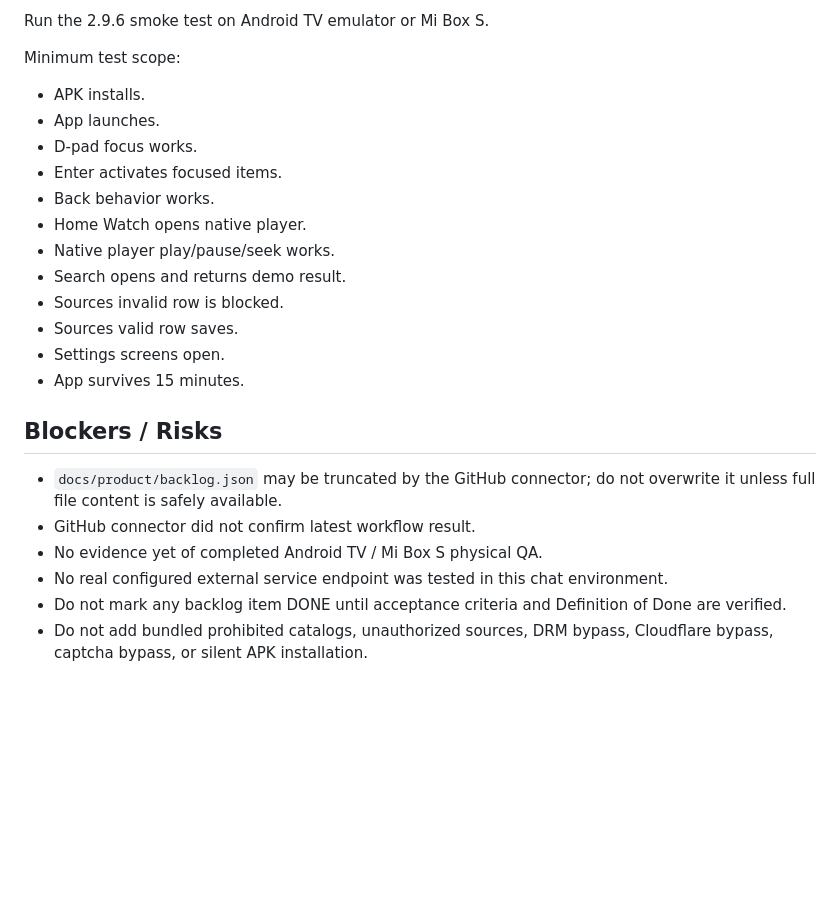
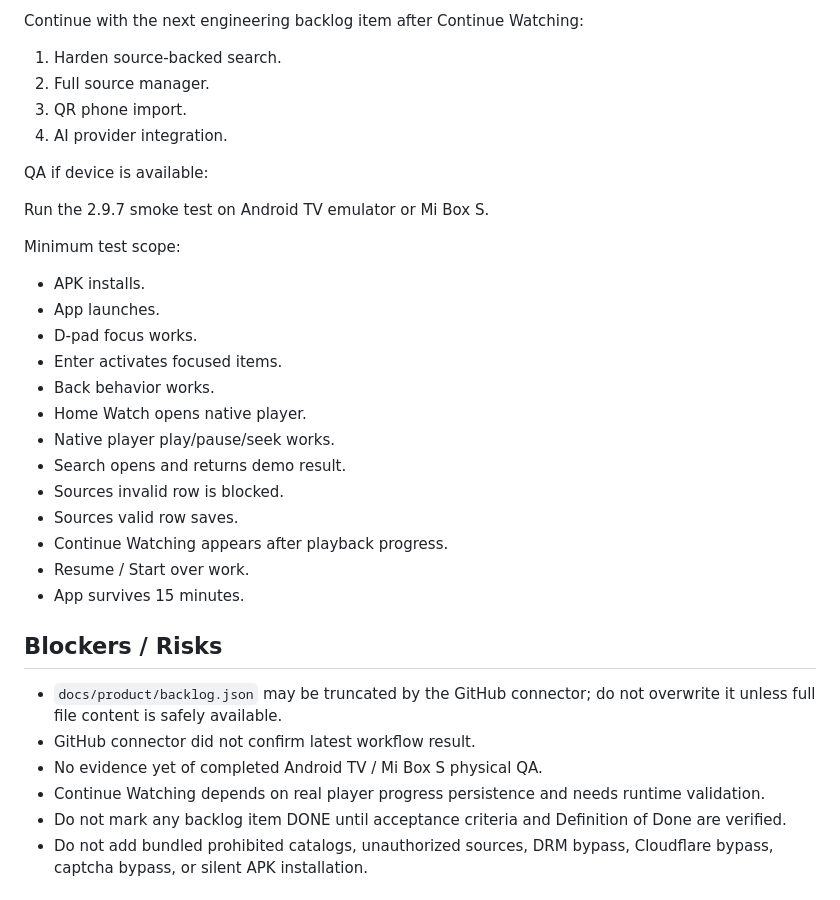
Before and after one commit to asker421/Asgard, a Markdown page: docs/project/HANDOFF.md, the part around one of its changes. GitHub-like rendering; blank space fills up the shorter version.

```diff
--- a/docs/project/HANDOFF.md
+++ b/docs/project/HANDOFF.md
@@ -101,5 +106,14 @@ QA / Engineer:
 
-Run the 2.9.6 smoke test on Android TV emulator or Mi Box S.
+Continue with the next engineering backlog item after Continue Watching:
+
+1. Harden source-backed search.
+2. Full source manager.
+3. QR phone import.
+4. AI provider integration.
+
+QA if device is available:
+
+Run the 2.9.7 smoke test on Android TV emulator or Mi Box S.
 
 Minimum test scope:
 
@@ -113,7 +127,8 @@ Minimum test scope:
 - Search opens and returns demo result.
 - Sources invalid row is blocked.
 - Sources valid row saves.
-- Settings screens open.
+- Continue Watching appears after playback progress.
+- Resume / Start over work.
 - App survives 15 minutes.
 
 ## Blockers / Risks
@@ -121,7 +136,7 @@ Minimum test scope:
 - `docs/product/backlog.json` may be truncated by the GitHub connector; do not overwrite it unless full file content is safely available.
 - GitHub connector did not confirm latest workflow result.
 - No evidence yet of completed Android TV / Mi Box S physical QA.
-- No real configured external service endpoint was tested in this chat environment.
+- Continue Watching depends on real player progress persistence and needs runtime validation.
 - Do not mark any backlog item DONE until acceptance criteria and Definition of Done are verified.
 - Do not add bundled prohibited catalogs, unauthorized sources, DRM bypass, Cloudflare bypass, captcha bypass, or silent APK installation.
 
```
Also changed, not shown: other parts of docs/project/HANDOFF.md (+30 -25 lines).
